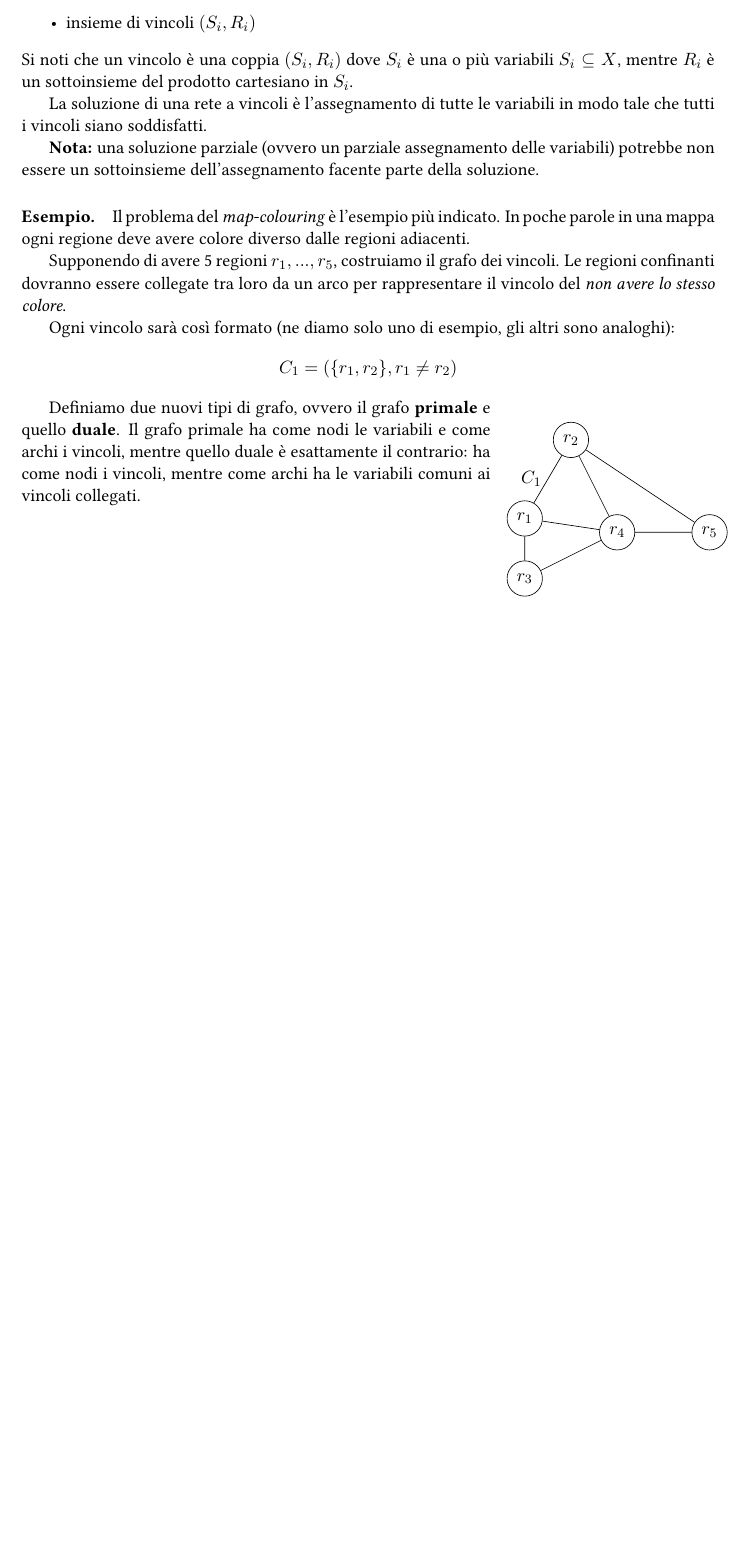
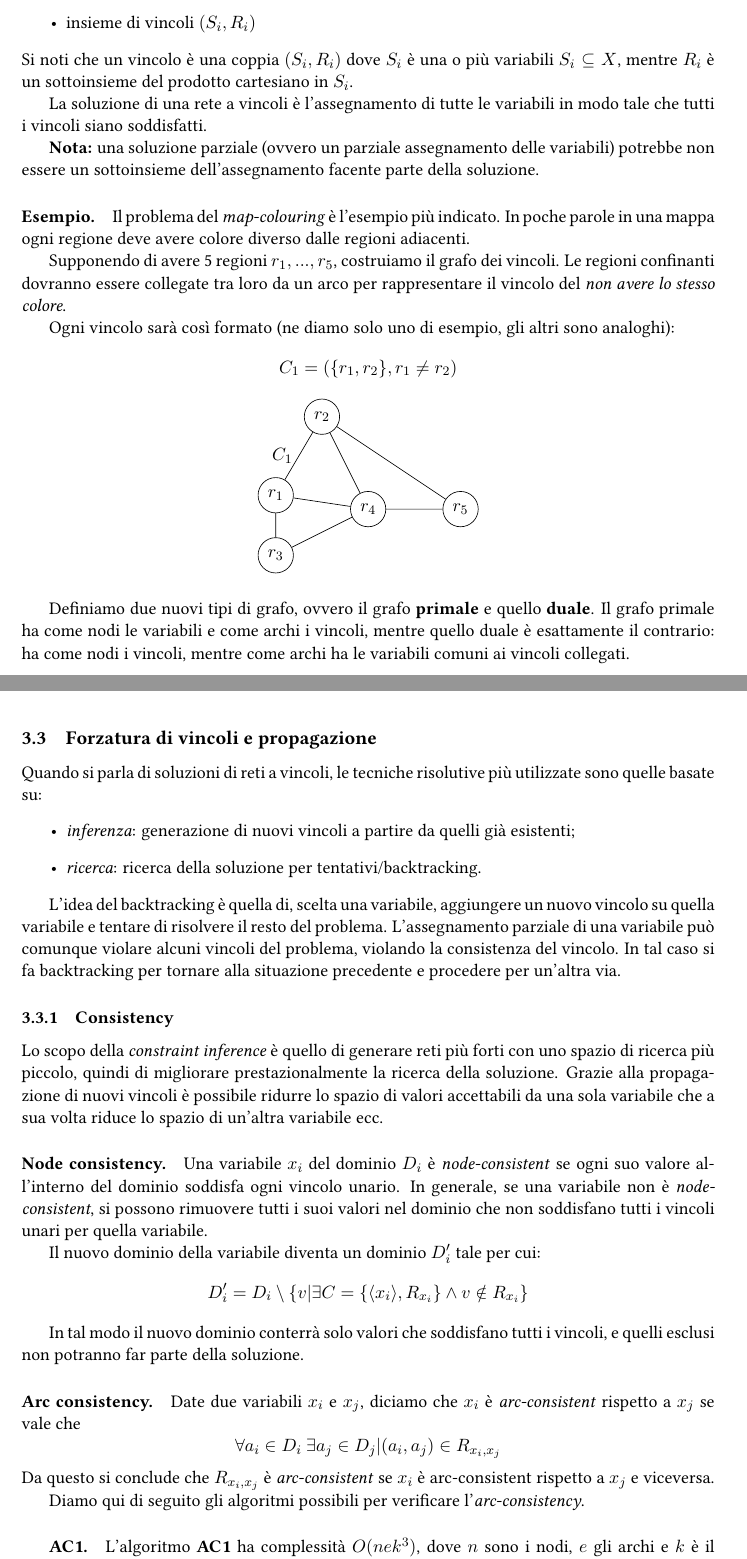
Before and after one commit to sentientmachin3/dispense-info-univr, a LaTeX document (magistrale/intelligenza-artificiale/ia.tex): part of page 9 of 9 before the commit and two parts of pages 9 and 10 of 11 after it, the two joined at a grey line, cut so that both start at the same text, the shorter picture padded with empty space. Compiled offline with pdfLaTeX.

Commit message:
Arc/Node consistency

```diff
--- a/magistrale/intelligenza-artificiale/ia.tex
+++ b/magistrale/intelligenza-artificiale/ia.tex
@@ -358,8 +358,8 @@ Supponendo di avere 5 regioni $r_1, ..., r_5$, costruiamo il grafo dei vincoli.
 
 Ogni vincolo sarà così formato (ne diamo solo uno di esempio, gli altri sono analoghi): \[ C_1 = (\lbrace r_1, r_2 \rbrace, r_1 \neq r_2) \]
 
-\begin{wrapfigure}{R}{0.3\textwidth}
-\begin{tikzpicture}
+\begin{center}
+	\begin{tikzpicture}
 	\node[draw, circle] (a) at (0,-1.7) {$r_1$};
 	\node[draw, circle] (b) at (1,0) {$r_2$};
 	\node[draw, circle] (c) at (0,-3) {$r_3$};
@@ -369,11 +369,33 @@ Ogni vincolo sarà così formato (ne diamo solo uno di esempio, gli altri sono a
 	\draw (b)--(e)--(d);
 	\draw (a)--(c)--(d);
 	\draw (a)--(b)node[midway,left]{$C_1$};
-\end{tikzpicture}
-\end{wrapfigure}
+	\end{tikzpicture}
+\end{center}
+
 
 Definiamo due nuovi tipi di grafo, ovvero il grafo \textbf{primale} e quello \textbf{duale}.
 Il grafo primale ha come nodi le variabili e come archi i vincoli, mentre quello duale è esattamente il contrario: ha come nodi i vincoli, mentre come archi ha le variabili comuni ai vincoli collegati.
 
+\subsection{Forzatura di vincoli e propagazione}
+Quando si parla di soluzioni di reti a vincoli, le tecniche risolutive più utilizzate sono quelle basate su: \begin{itemize}
+	\item \textit{inferenza}: generazione di nuovi vincoli a partire da quelli già esistenti;
+	\item \textit{ricerca}: ricerca della soluzione per tentativi/backtracking.
+\end{itemize}
 
+L'idea del backtracking è quella di, scelta una variabile, aggiungere un nuovo vincolo su quella variabile e tentare di risolvere il resto del problema. L'assegnamento parziale di una variabile può comunque violare alcuni vincoli del problema, violando la consistenza del vincolo. In tal caso si fa backtracking per tornare alla situazione precedente e procedere per un'altra via.
 
+\subsubsection{Consistency}
+Lo scopo della \textit{constraint inference} è  quello di generare reti più forti con uno spazio di ricerca più piccolo, quindi di migliorare prestazionalmente la ricerca della soluzione. Grazie alla propagazione di nuovi vincoli è possibile ridurre lo spazio di valori accettabili da una sola variabile che a sua volta riduce lo spazio di un'altra variabile ecc.
+
+\paragraph{Node consistency.} Una variabile $x_i$ del dominio $D_i$ è \textit{node-consistent} se ogni suo valore all'interno del dominio soddisfa ogni vincolo unario. In generale, se una variabile non è \textit{node-consistent}, si possono rimuovere tutti i suoi valori nel dominio che non soddisfano tutti i vincoli unari per quella variabile.
+
+Il nuovo dominio della variabile diventa un dominio $D'_i$ tale per cui: \[ D_i' = D_i \setminus \lbrace v \vert \exists C = \lbrace \langle x_i \rangle, R_{x_i} \rbrace \wedge v \notin R_{x_i}  \rbrace\]
+
+In tal modo il nuovo dominio conterrà solo valori che soddisfano tutti i vincoli, e quelli esclusi non potranno far parte della soluzione.
+
+\paragraph{Arc consistency.} Date due variabili $x_i$ e $x_j$, diciamo che $x_i$ è \textit{arc-consistent} rispetto a $x_j$ se vale che \[ \forall a_i \in D_i\ \exists a_j \in D_j \vert (a_i, a_j) \in R_{x_i, x_j} \]
+Da questo si conclude che $R_{x_i, x_j}$ è  \textit{arc-consistent} se $x_i$ è arc-consistent rispetto a $x_j$ e viceversa.
+
+Diamo qui di seguito gli algoritmi possibili per verificare l'\textit{arc-consistency}.
+\subparagraph{AC1.}L'algoritmo \textbf{AC1} ha complessità $O(nek^3)$, dove $n$ sono i nodi, $e$ gli archi e $k$ è il massimo numero di valori in un dominio.
+\begin{lstlisting}[escapeinside={(*}{*)}]
@@ -379,0 +419 @@ Il grafo primale ha come nodi le variabili e come archi i vincoli, mentre quello
+	if (*$D_i$*) changed then
```
Also changed, not shown: magistrale/intelligenza-artificiale/ia.pdf, magistrale/intelligenza-artificiale/ia.tex (21 more changed lines).
